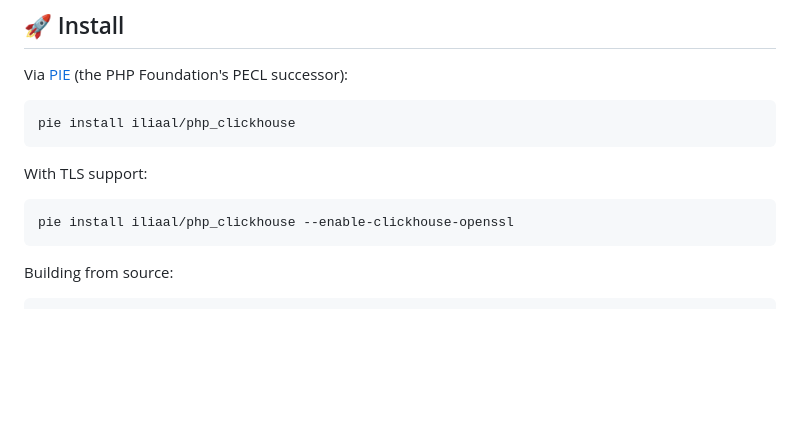
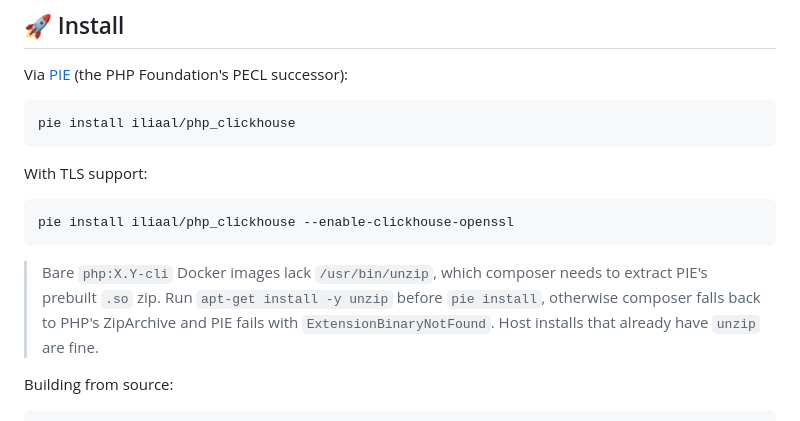
Before and after one commit to iliaal/php_clickhouse, a Markdown page: README.md, the part around the change. Rendered like a GitHub page; blank space fills up the shorter version.

Commit message:
README: note unzip requirement for pie install
php:X.Y-cli Debian images don't ship /usr/bin/unzip, which composer
needs to extract PIE's prebuilt-binary zip. Without it, composer
silently falls back to PHP's ZipArchive (different on-disk layout)
and PIE's prePackagedBinary check trips ExtensionBinaryNotFound even
though the zip downloaded fine. Heads-up callout placed right under
the pie install command.

Trap captured at ~/ai/wiki/debugging/php-ext-release-traps.md.

````diff
--- a/README.md
+++ b/README.md
@@ -35,6 +35,8 @@ With TLS support:
 ```sh
 pie install iliaal/php_clickhouse --enable-clickhouse-openssl
 ```
+
+> Bare `php:X.Y-cli` Docker images lack `/usr/bin/unzip`, which composer needs to extract PIE's prebuilt `.so` zip. Run `apt-get install -y unzip` before `pie install`, otherwise composer falls back to PHP's ZipArchive and PIE fails with `ExtensionBinaryNotFound`. Host installs that already have `unzip` are fine.
 
 Building from source:
 
````
